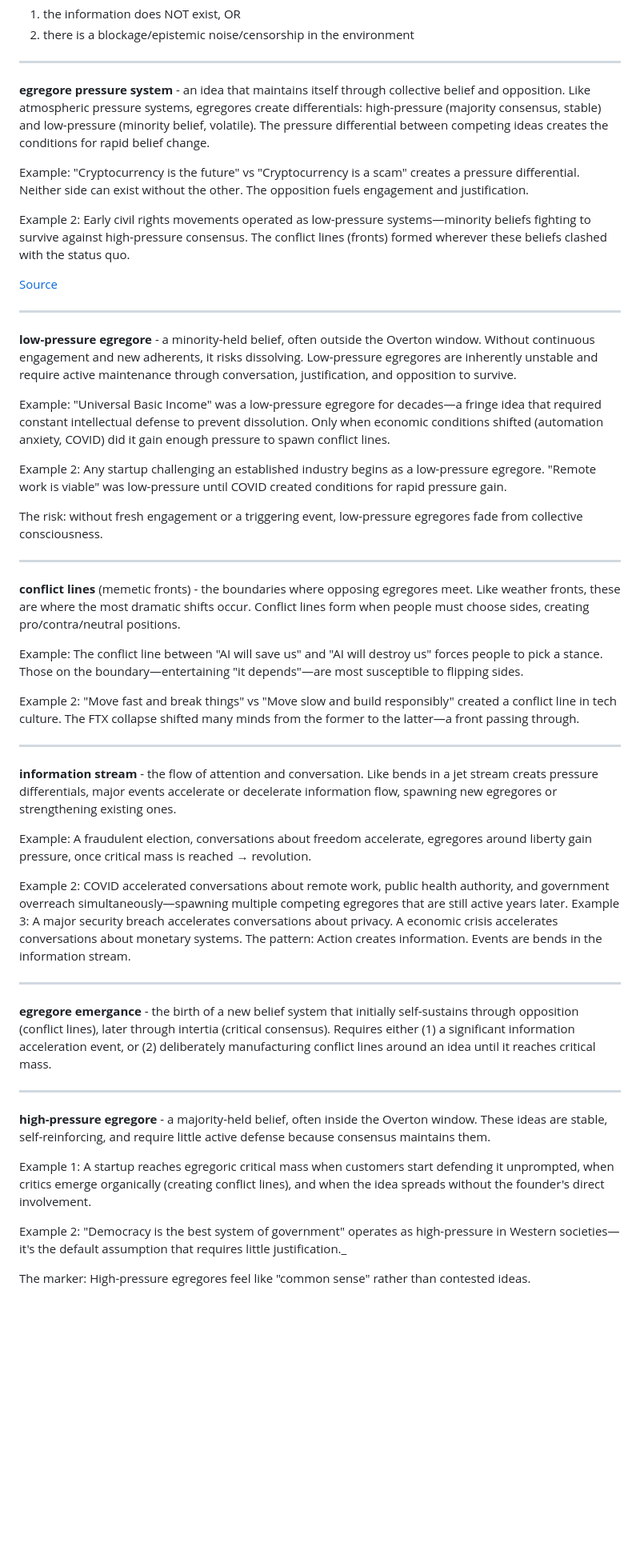
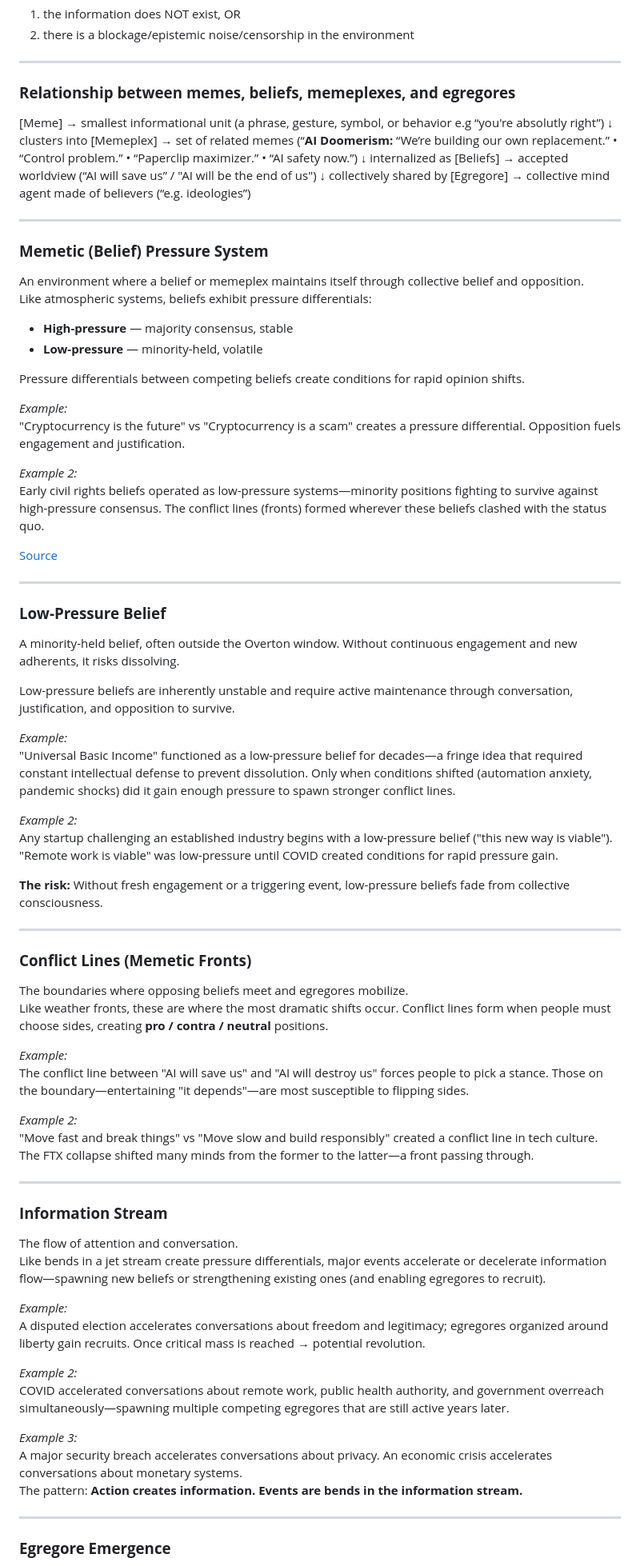
Before and after one commit to DefenderOfBasic/open-memetics-institute, a Markdown page: Concepts.md, the part around the change printed below. Shown: that part at 80% size. GitHub-like rendering; blank space fills up the shorter version.

Commit message:
Updated language
- swapped "egregore" usage for "belief"
- fixed type

```diff
--- a/Concepts.md
+++ b/Concepts.md
@@ -27,53 +27,83 @@ For example: a working solution to a known open problem has a natural "pull". Yo
 
 ----
 
-**egregore pressure system** - an idea that maintains itself through collective belief and opposition. Like atmospheric pressure systems, egregores create differentials: high-pressure (majority consensus, stable) and low-pressure (minority belief, volatile). The pressure differential between competing ideas creates the conditions for rapid belief change.
+### **Relationship between memes, beliefs, memeplexes, and egregores**
 
-Example: "Cryptocurrency is the future" vs "Cryptocurrency is a scam" creates a pressure differential. Neither side can exist without the other. The opposition fuels engagement and justification.
+[Meme] → smallest informational unit (a phrase, gesture, symbol, or behavior e.g “you're absolutly right”)
+    ↓ clusters into
+[Memeplex] → set of related memes (“**AI Doomerism:** “We’re building our own replacement.” • “Control problem.” • “Paperclip maximizer.” • “AI safety now.”)
+    ↓ internalized as
+[Beliefs] → accepted worldview (“AI will save us” / "AI will be the end of us")
+    ↓ collectively shared by
+[Egregore] → collective mind agent made of believers (“e.g. ideologies”)
 
-Example 2: Early civil rights movements operated as low-pressure systems—minority beliefs fighting to survive against high-pressure consensus. The conflict lines (fronts) formed wherever these beliefs clashed with the status quo.
+
+---
+
+### **Memetic (Belief) Pressure System**
+
+An environment where a belief or memeplex maintains itself through collective belief and opposition.
+Like atmospheric systems, beliefs exhibit pressure differentials:
+- **High-pressure** — majority consensus, stable
+- **Low-pressure** — minority-held, volatile
+
+Pressure differentials between competing beliefs create conditions for rapid opinion shifts.
+
+_Example:_
+"Cryptocurrency is the future" vs "Cryptocurrency is a scam" creates a pressure differential. Opposition fuels engagement and justification.
+
+_Example 2:_
+Early civil rights beliefs operated as low-pressure systems—minority positions fighting to survive against high-pressure consensus. The conflict lines (fronts) formed wherever these beliefs clashed with the status quo.
 
 [Source](https://x.com/virtual_rf/status/1987314557853839811?s=20)
 
-----
+---
 
-**low-pressure egregore** - a minority-held belief, often outside the Overton window. Without continuous engagement and new adherents, it risks dissolving. Low-pressure egregores are inherently unstable and require active maintenance through conversation, justification, and opposition to survive.
+### **Low-Pressure Belief**
 
-Example: "Universal Basic Income" was a low-pressure egregore for decades—a fringe idea that required constant intellectual defense to prevent dissolution. Only when economic conditions shifted (automation anxiety, COVID) did it gain enough pressure to spawn conflict lines.
+A minority-held belief, often outside the Overton window. Without continuous engagement and new adherents, it risks dissolving.
 
-Example 2: Any startup challenging an established industry begins as a low-pressure egregore. "Remote work is viable" was low-pressure until COVID created conditions for rapid pressure gain.
+Low-pressure beliefs are inherently unstable and require active maintenance through conversation, justification, and opposition to survive.
 
-The risk: without fresh engagement or a triggering event, low-pressure egregores fade from collective consciousness.
+_Example:_
+"Universal Basic Income" functioned as a low-pressure belief for decades—a fringe idea that required constant intellectual defense to prevent dissolution. Only when conditions shifted (automation anxiety, pandemic shocks) did it gain enough pressure to spawn stronger conflict lines.
 
-----
+_Example 2:_
+Any startup challenging an established industry begins with a low-pressure belief ("this new way is viable"). "Remote work is viable" was low-pressure until COVID created conditions for rapid pressure gain.
 
-**conflict lines** (memetic fronts) - the boundaries where opposing egregores meet. Like weather fronts, these are where the most dramatic shifts occur. Conflict lines form when people must choose sides, creating pro/contra/neutral positions.
+**The risk:** Without fresh engagement or a triggering event, low-pressure beliefs fade from collective consciousness.
 
-Example: The conflict line between "AI will save us" and "AI will destroy us" forces people to pick a stance. Those on the boundary—entertaining "it depends"—are most susceptible to flipping sides.
+---
 
-Example 2: "Move fast and break things" vs "Move slow and build responsibly" created a conflict line in tech culture. The FTX collapse shifted many minds from the former to the latter—a front passing through.
+### **Conflict Lines (Memetic Fronts)**
 
-----
+The boundaries where opposing beliefs meet and egregores mobilize.
+Like weather fronts, these are where the most dramatic shifts occur. Conflict lines form when people must choose sides, creating **pro / contra / neutral** positions.
 
-**information stream** - the flow of attention and conversation. Like bends in a jet stream creats pressure differentials, major events accelerate or decelerate information flow, spawning new egregores or strengthening existing ones.
+_Example:_
+The conflict line between "AI will save us" and "AI will destroy us" forces people to pick a stance. Those on the boundary—entertaining "it depends"—are most susceptible to flipping sides.
 
-Example: A fraudulent election, conversations about freedom accelerate, egregores around liberty gain pressure, once critical mass is reached → revolution.
+_Example 2:_
+"Move fast and break things" vs "Move slow and build responsibly" created a conflict line in tech culture. The FTX collapse shifted many minds from the former to the latter—a front passing through.
 
-Example 2: COVID accelerated conversations about remote work, public health authority, and government overreach simultaneously—spawning multiple competing egregores that are still active years later.
-Example 3: A major security breach accelerates conversations about privacy. A economic crisis accelerates conversations about monetary systems.
-The pattern: Action creates information. Events are bends in the information stream.
+---
 
-----
+### **Information Stream**
 
-**egregore emergance** - the birth of a new belief system that initially self-sustains through opposition (conflict lines), later through intertia (critical consensus). Requires either (1) a significant information acceleration event, or (2) deliberately manufacturing conflict lines around an idea until it reaches critical mass.
+The flow of attention and conversation.
+Like bends in a jet stream create pressure differentials, major events accelerate or decelerate information flow—spawning new beliefs or strengthening existing ones (and enabling egregores to recruit).
 
-----
+_Example:_
+A disputed election accelerates conversations about freedom and legitimacy; egregores organized around liberty gain recruits. Once critical mass is reached → potential revolution.
 
-**high-pressure egregore** - a majority-held belief, often inside the Overton window. These ideas are stable, self-reinforcing, and require little active defense because consensus maintains them.
+_Example 2:_
+COVID accelerated conversations about remote work, public health authority, and government overreach simultaneously—spawning multiple competing egregores that are still active years later.
 
-Example 1: A startup reaches egregoric critical mass when customers start defending it unprompted, when critics emerge organically (creating conflict lines), and when the idea spreads without the founder's direct involvement.
+_Example 3:_
+A major security breach accelerates conversations about privacy. An economic crisis accelerates conversations about monetary systems.
+The pattern: **Action creates information. Events are bends in the information stream.**
 
-Example 2: "Democracy is the best system of government" operates as high-pressure in Western societies—it's the default assumption that requires little justification._
+---
 
-The marker: High-pressure egregores feel like "common sense" rather than contested ideas.
+### **Egregore Emergence**
 
```
Also changed, not shown: other parts of Concepts.md (+31 -5 lines).
